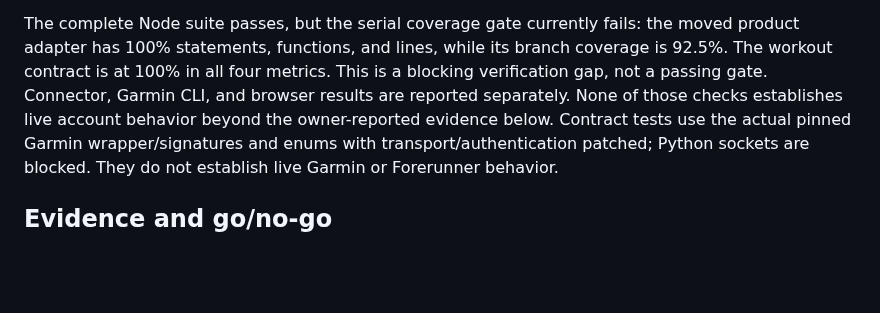
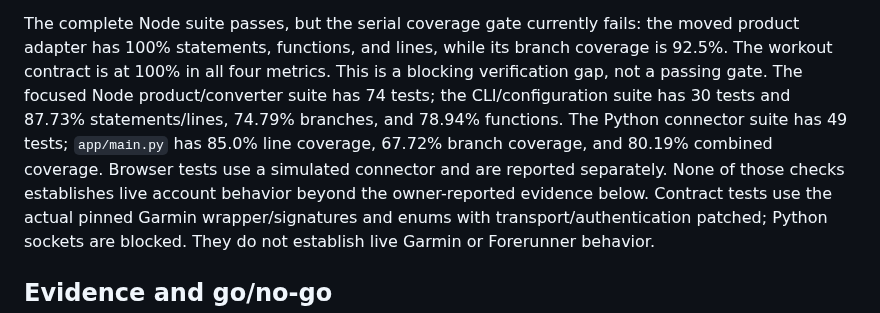
Before and after one commit to fracon/training-assistant, a Markdown page: docs/garmin-integration.md, the part around the change. GitHub-like rendering; blank space fills up the shorter version.

Commit message:
docs: report Garmin product verification gaps

```diff
--- a/docs/garmin-integration.md
+++ b/docs/garmin-integration.md
@@ -304,9 +304,13 @@ OpenAI calls.
 The complete Node suite passes, but the serial coverage gate currently fails:
 the moved product adapter has 100% statements, functions, and lines, while its
 branch coverage is 92.5%. The workout contract is at 100% in all four metrics.
-This is a blocking verification gap, not a passing gate. Connector, Garmin CLI,
-and browser results are reported separately. None of those checks establishes
-live account behavior beyond the owner-reported evidence below.
+This is a blocking verification gap, not a passing gate. The focused Node
+product/converter suite has 74 tests; the CLI/configuration suite has 30 tests
+and 87.73% statements/lines, 74.79% branches, and 78.94% functions. The Python
+connector suite has 49 tests; `app/main.py` has 85.0% line coverage, 67.72%
+branch coverage, and 80.19% combined coverage. Browser tests use a simulated
+connector and are reported separately. None of those checks establishes live
+account behavior beyond the owner-reported evidence below.
 Contract tests use the actual pinned Garmin wrapper/signatures and enums with
 transport/authentication patched; Python sockets are blocked. They do not
 establish live Garmin or Forerunner behavior.
```
